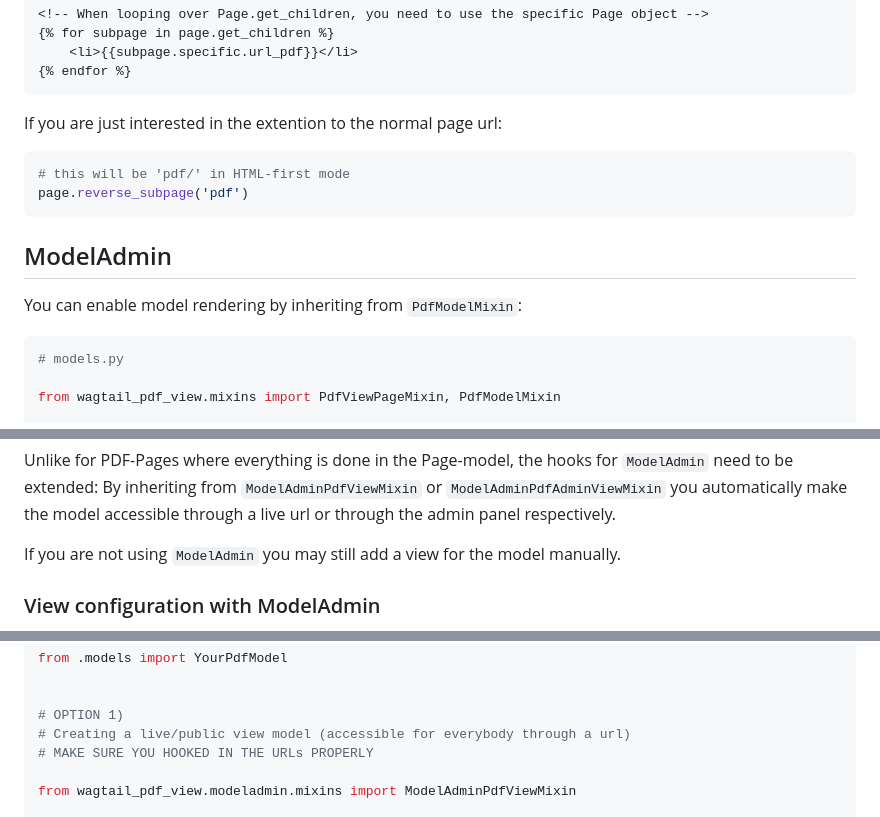
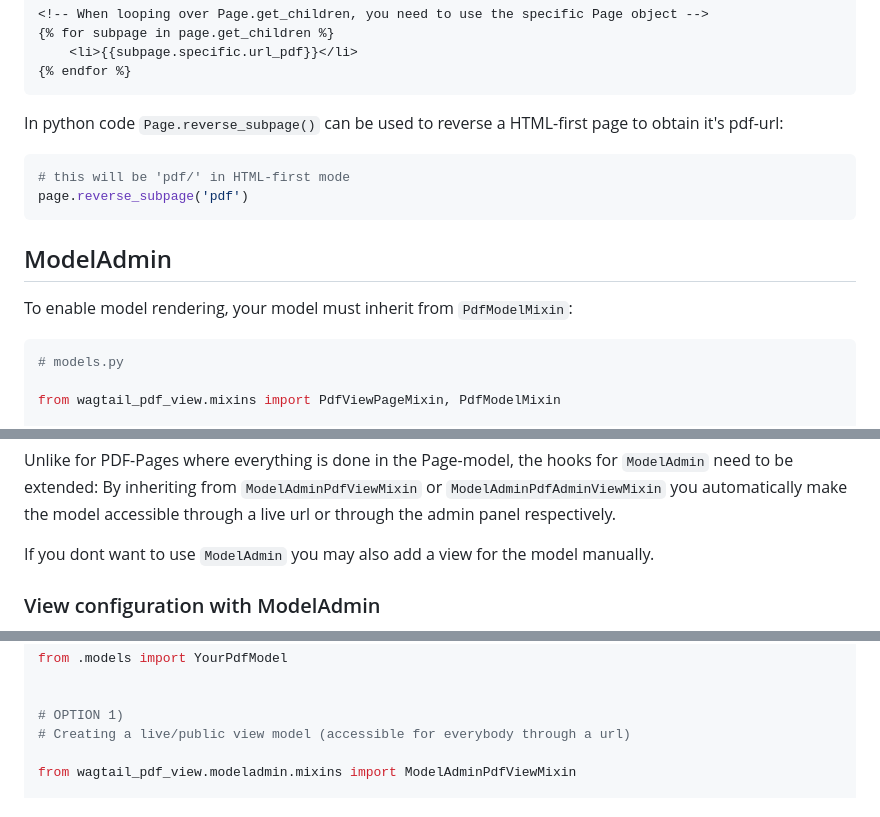
Before and after one commit to donhauser/wagtail-pdf, a Markdown page: README.md, 3 parts joined by grey strips. Drawn GitHub-style.

````diff
--- a/README.md
+++ b/README.md
@@ -209,7 +209,7 @@ In most cases you don't need the full functionality of `routablepageurl`. To mak
 {% endfor %}
 ```
 
-If you are just interested in the extention to the normal page url:
+In python code `Page.reverse_subpage()` can be used to reverse a HTML-first page to obtain it's pdf-url:
 
 ```py
 # this will be 'pdf/' in HTML-first mode
@@ -218,7 +218,7 @@ page.reverse_subpage('pdf')
 
 ## ModelAdmin
 
-You can enable model rendering by inheriting from `PdfModelMixin`:
+To enable model rendering, your model must inherit from `PdfModelMixin`:
 
 ```py
 # models.py
@@ -241,7 +241,7 @@ Unlike for PDF-Pages where everything is done in the Page-model, the hooks for `
 By inheriting from `ModelAdminPdfViewMixin` or `ModelAdminPdfAdminViewMixin` you
 automatically make the model accessible through a live url or through the admin panel respectively.
 
-If you are not using `ModelAdmin` you may still add a view for the model manually.
+If you dont want to use `ModelAdmin` you may also add a view for the model manually.
 
 
 ### View configuration with ModelAdmin
@@ -263,7 +263,6 @@ from .models import YourPdfModel
 
 # OPTION 1)
 # Creating a live/public view model (accessible for everybody through a url)
-# MAKE SURE YOU HOOKED IN THE URLs PROPERLY
 
 from wagtail_pdf_view.modeladmin.mixins import ModelAdminPdfViewMixin
 
````
Also changed, not shown: other parts of README.md (+66 -16 lines).
